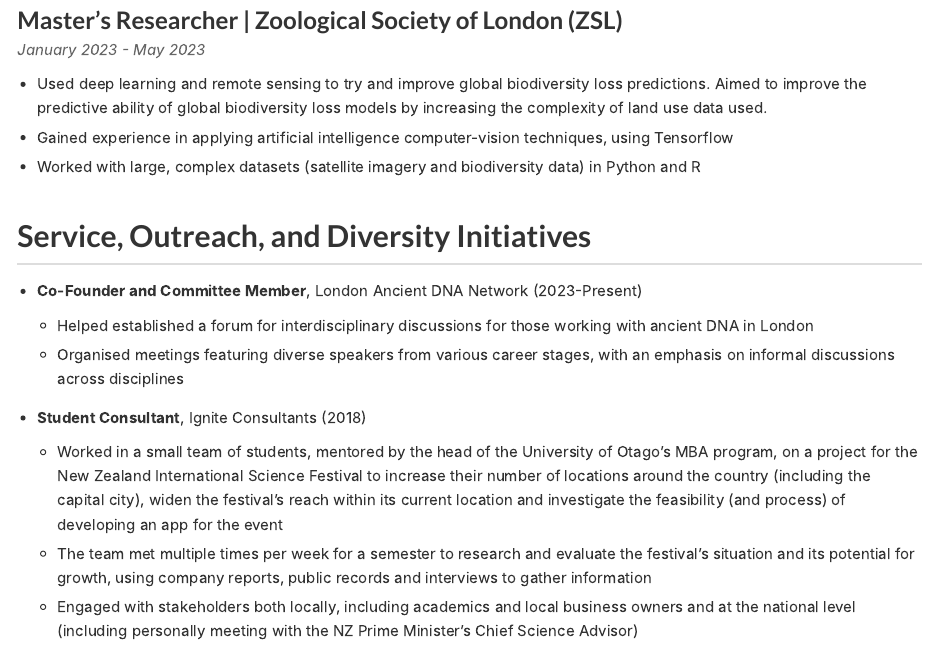
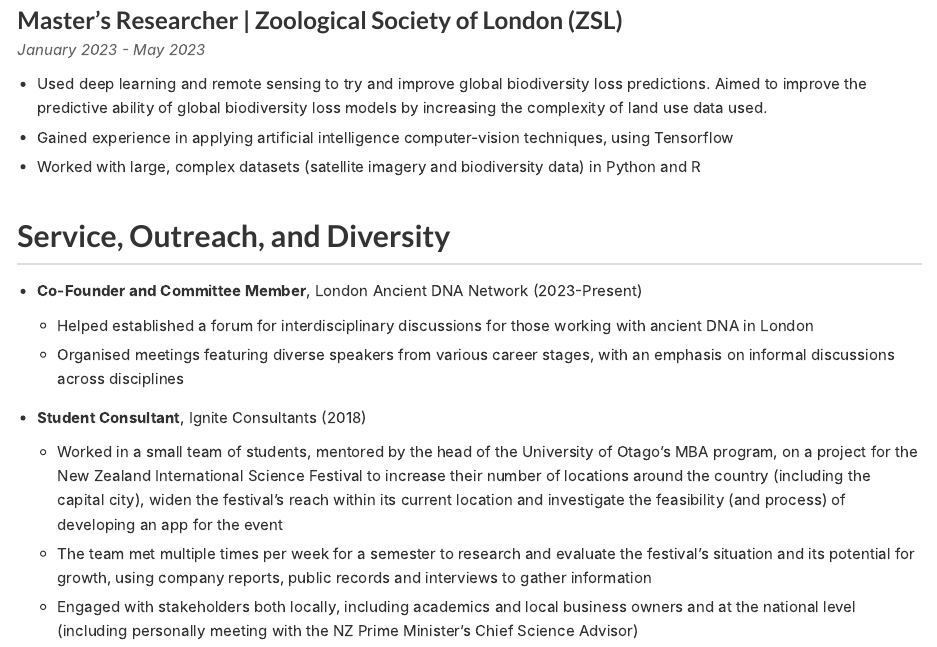
Before and after one commit to Andy-Walton/Website, an R Markdown document (CV.Rmd): the page in a window 1100 px wide, from 1480 px down. Rendered offline with R 4.5, knitr and Pandoc, with nearby package versions.

Commit message:
Updating content

```diff
--- a/CV.Rmd
+++ b/CV.Rmd
@@ -64,7 +64,7 @@ Email: andyjmwalton[at]gmail[dot]com | Location: London, UK
 
 <div style="margin-top: 40px;"></div>
 
-## Service, Outreach, and Diversity Initiatives
+## Service, Outreach, and Diversity
 
 - **Co-Founder and Committee Member**, London Ancient DNA Network (2023-Present)
   - Helped established a forum for interdisciplinary discussions for those working with ancient DNA in London
```
Also changed, not shown: 1 other file.
